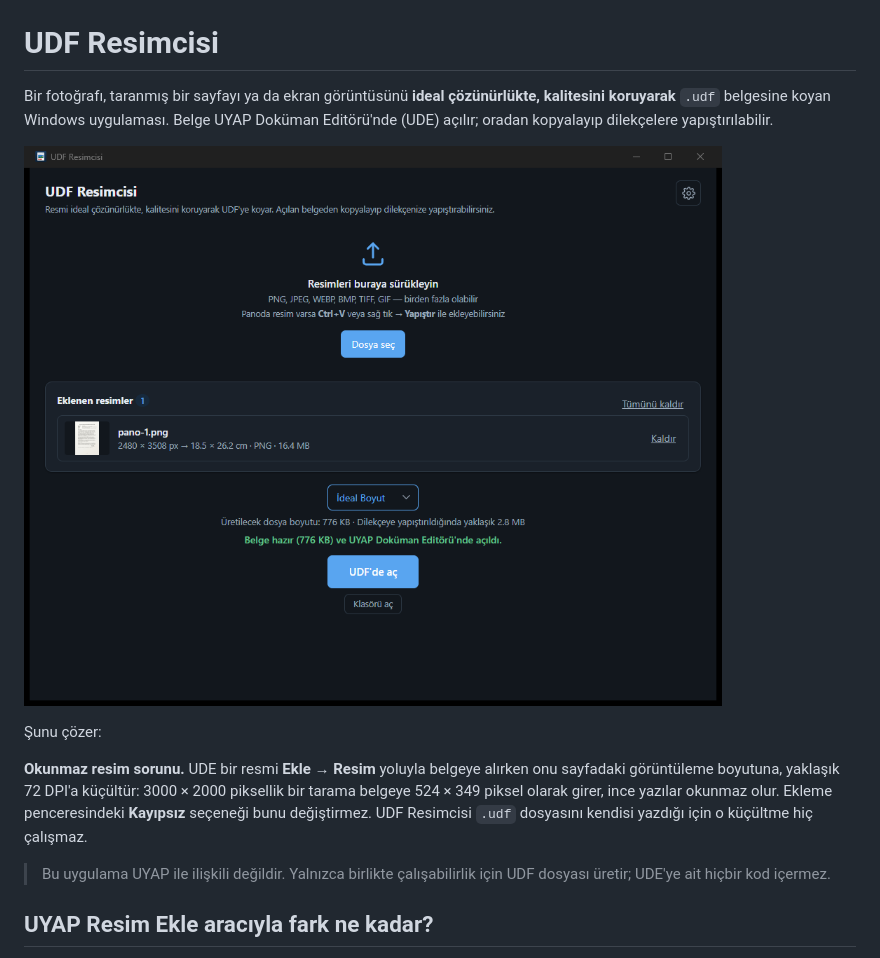
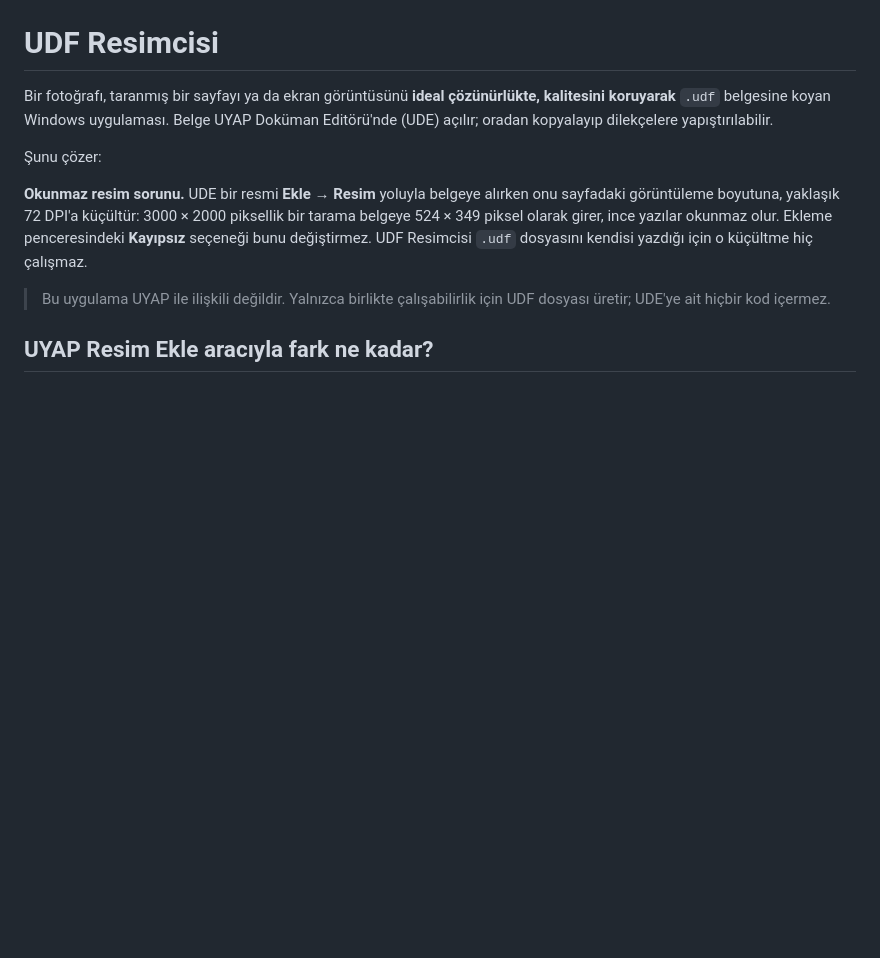
Before and after one commit to SCgrS/UDF-Resimcisi, a Markdown page: README.md, the part around the change. GitHub-like rendering; blank space fills up the shorter version.

```diff
--- a/README.md
+++ b/README.md
@@ -3,8 +3,6 @@
 Bir fotoğrafı, taranmış bir sayfayı ya da ekran görüntüsünü **ideal çözünürlükte, kalitesini
 koruyarak** `.udf` belgesine koyan Windows uygulaması. Belge UYAP Doküman Editörü'nde (UDE)
 açılır; oradan kopyalayıp dilekçelere yapıştırılabilir.
-
-![UDF Resimcisi penceresi](docs/ekran.png)
 
 Şunu çözer:
 
```
